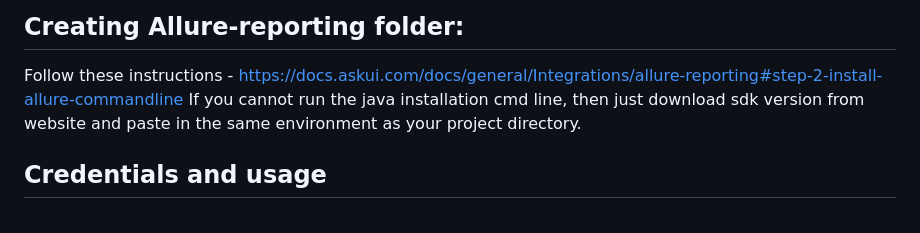
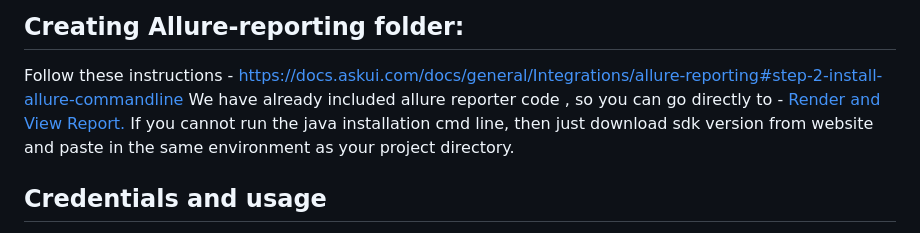
Before and after one commit to Niha-007/-Best-practices-and-framework-standards, a Markdown page: README.md, the part around the change. Drawn GitHub-style.

```diff
--- a/README.md
+++ b/README.md
@@ -88,6 +88,7 @@ Follow these instructions - https://docs.askui.com/docs/suite/ADE/askui-ide-vsco
 
 ## Creating Allure-reporting folder:
 Follow these instructions - https://docs.askui.com/docs/general/Integrations/allure-reporting#step-2-install-allure-commandline
+We have already included allure reporter code , so you can go directly to - [ Render and View Report.]([url](https://docs.askui.com/docs/general/Integrations/allure-reporting#render-and-view-the-report-in-a-browser-java-required))
 If you cannot run the java installation cmd line, then just download sdk version from website and paste in the same environment as your project directory.
 
 ## Credentials and usage
```
